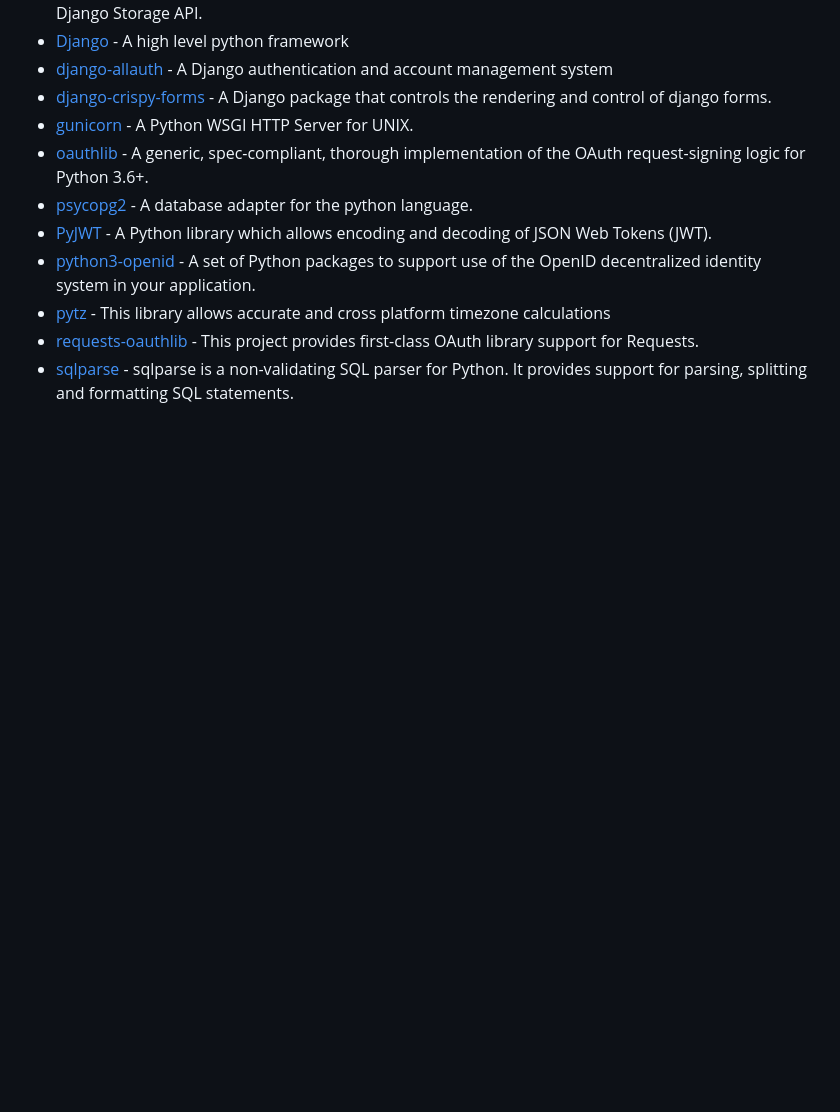
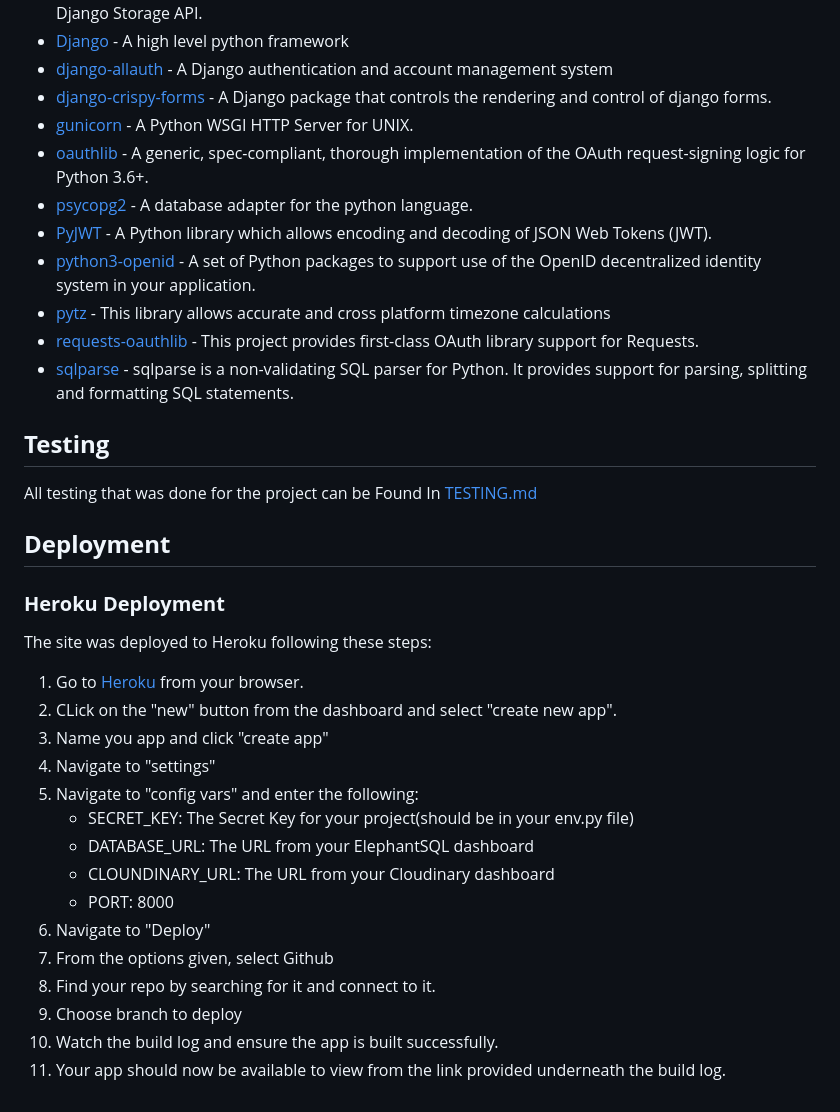
Before and after one commit to Code-Institute-Submissions/P4-Sports-Expert, a Markdown page: README.md, the part around the change. Drawn GitHub-style; blank space fills up the shorter version.

Commit message:
Add heroku deployment to README

```diff
--- a/README.md
+++ b/README.md
@@ -1244,3 +1244,29 @@ User Story 4
  - [requests-oauthlib](https://pypi.org/project/requests-oauthlib/) -
 This project provides first-class OAuth library support for Requests.
 - [sqlparse](https://pypi.org/project/sqlparse/) - sqlparse is a non-validating SQL parser for Python. It provides support for parsing, splitting and formatting SQL statements.
+
+## **Testing**
+
+All testing that was done for the project can be Found In [TESTING.md](TESTING.md)
+
+## **Deployment**
+
+### **Heroku Deployment**
+
+The site was deployed to Heroku following these steps:
+
+1. Go to [Heroku](https://www.heroku.com/) from your browser.
+2. CLick on the "new" button from the dashboard and select "create new app".
+3. Name you app and click "create app"
+4. Navigate to "settings"
+5. Navigate to "config vars" and enter the following:
+     - SECRET_KEY: The Secret Key for your project(should be in your env.py file)
+     - DATABASE_URL: The URL from your ElephantSQL dashboard
+     - CLOUNDINARY_URL: The URL from your Cloudinary dashboard
+     - PORT: 8000
+6. Navigate to "Deploy"
+7. From the options given, select Github
+8. Find your repo by searching for it and connect to it.
+9. Choose branch to deploy
+10. Watch the build log and ensure the app is built successfully.
+11. Your app should now be available to view from the link provided underneath the build log.
```
